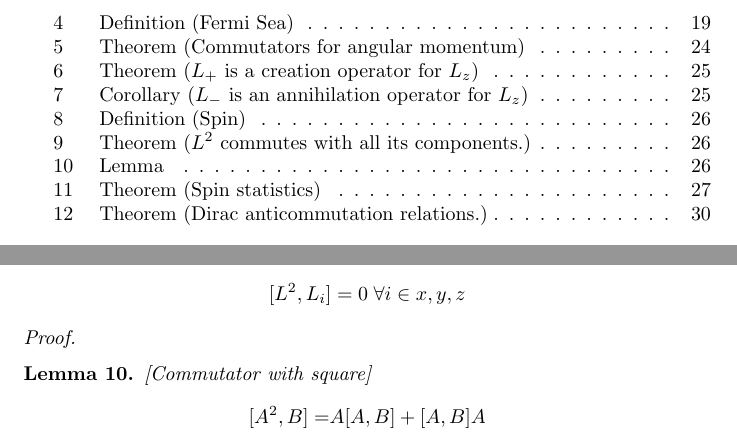
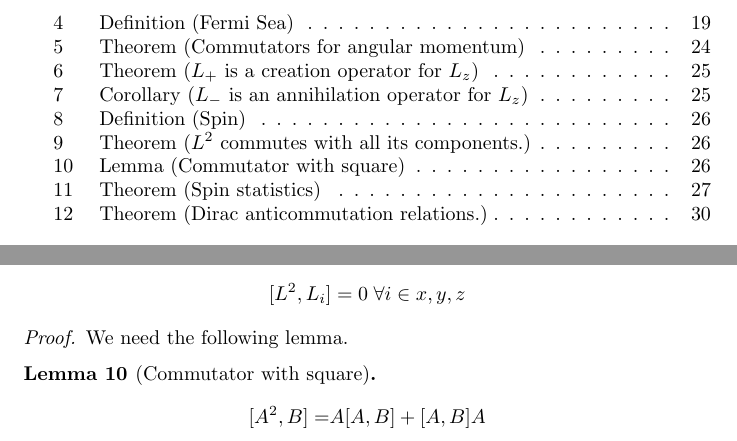
Before and after one commit to weka511/complexity, a LaTeX paper (tm/particles1.tex): two parts of pages 3 and 26 of 44, joined at a grey line, cut so that both start at the same text. Compiled offline with pdfLaTeX.

Commit message:
Minor change to lemma: commutator with square

```diff
--- a/tm/particles1.tex
+++ b/tm/particles1.tex
@@ -885,7 +885,8 @@ All states have same value of $\braket{L^2}$.
 	 \end{align*}
 \end{thm}
 \begin{proof}
-	\begin{lemma}\label{lemma:comm:sq}[Commutator with square]
+	We need the following lemma.
+	\begin{lemma}[Commutator with square]\label{lemma:comm:sq}
 		\begin{align*}
 			[A^2,B] =& A[A,B] + [A,B]A
 		\end{align*}
```
